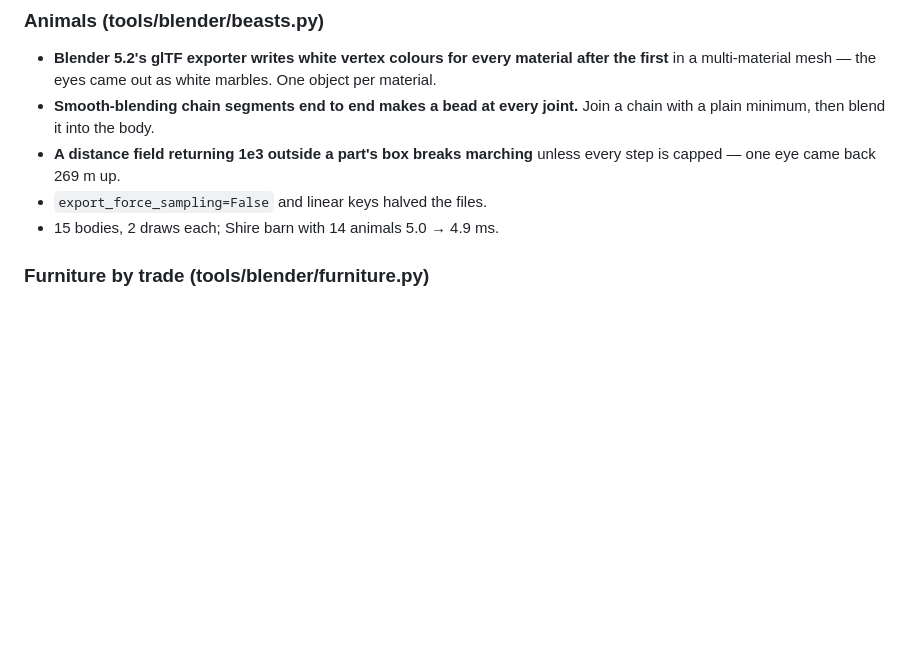
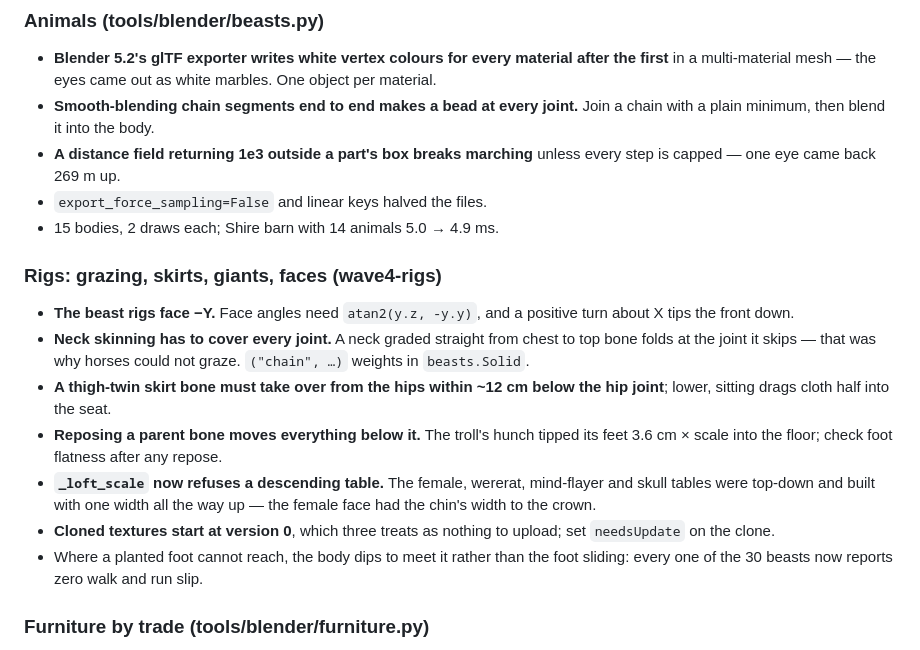
Before and after one commit to yhavinga/diku3d, a Markdown page: LEARNINGS.md, the part around the change. Rendered like a GitHub page; blank space fills up the shorter version.

Commit message:
Log the grazing, the skirts and the giants

```diff
--- a/LEARNINGS.md
+++ b/LEARNINGS.md
@@ -51,6 +51,27 @@ landed in the wrong `assets/`; it derives it from `__file__` now.
   unless every step is capped — one eye came back 269 m up.
 - `export_force_sampling=False` and linear keys halved the files.
 - 15 bodies, 2 draws each; Shire barn with 14 animals 5.0 → 4.9 ms.
+
+### Rigs: grazing, skirts, giants, faces (wave4-rigs)
+
+- **The beast rigs face −Y.** Face angles need `atan2(y.z, -y.y)`, and a
+  positive turn about X tips the front down.
+- **Neck skinning has to cover every joint.** A neck graded straight from
+  chest to top bone folds at the joint it skips — that was why horses could
+  not graze. `("chain", …)` weights in `beasts.Solid`.
+- **A thigh-twin skirt bone must take over from the hips within ~12 cm below
+  the hip joint**; lower, sitting drags cloth half into the seat.
+- **Reposing a parent bone moves everything below it.** The troll's hunch
+  tipped its feet 3.6 cm × scale into the floor; check foot flatness after
+  any repose.
+- **`_loft_scale` now refuses a descending table.** The female, wererat,
+  mind-flayer and skull tables were top-down and built with one width all
+  the way up — the female face had the chin's width to the crown.
+- **Cloned textures start at version 0**, which three treats as nothing to
+  upload; set `needsUpdate` on the clone.
+- Where a planted foot cannot reach, the body dips to meet it rather than
+  the foot sliding: every one of the 30 beasts now reports zero walk and run
+  slip.
 
 ### Furniture by trade (tools/blender/furniture.py)
 
```
